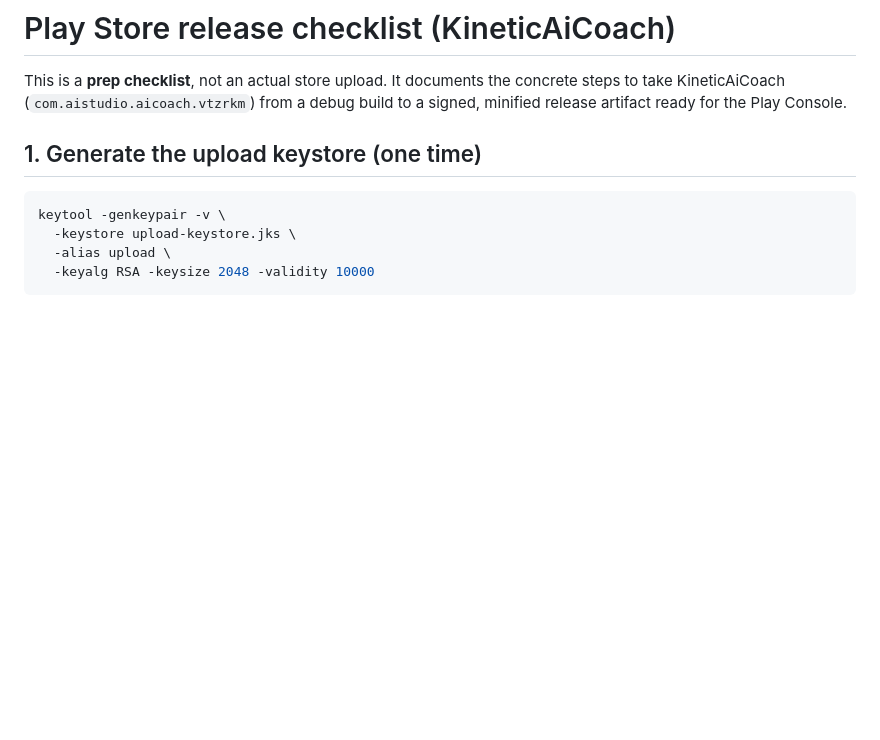
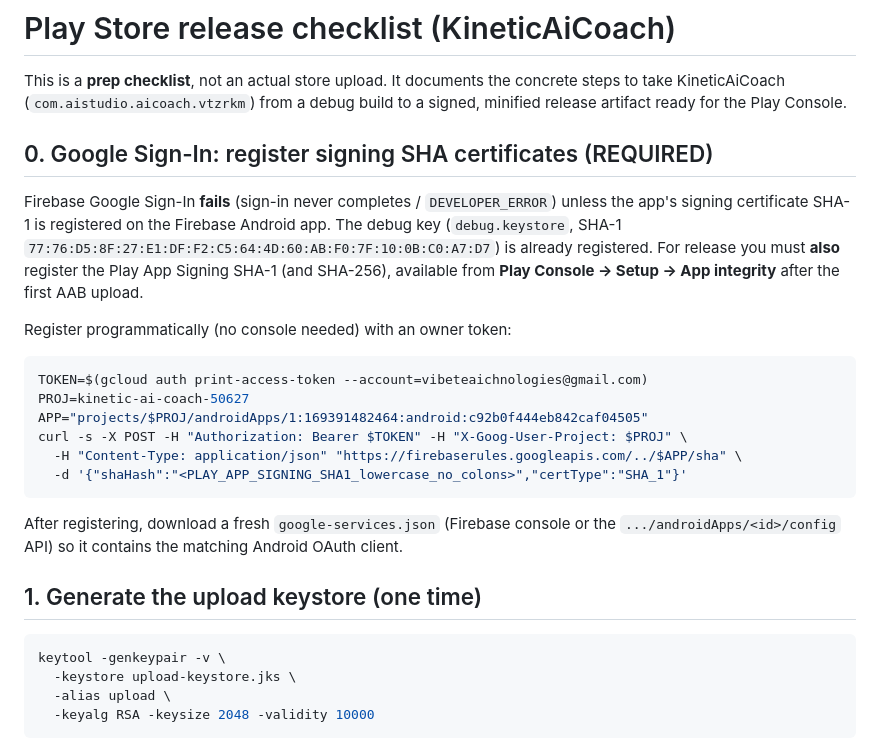
Before and after one commit to dzianisv/KineticAiCoach, a Markdown page: docs/release.md, the part around the change. GitHub-like rendering; blank space fills up the shorter version.

Commit message:
docs(release): document Firebase SHA registration for Google Sign-In
Google Sign-In fails until the app signing SHA-1 is registered on the Firebase
Android app. Debug SHA now registered; document the release/Play App Signing
SHA step (programmatic via Firebase Mgmt API) so it isn't missed at upload.

Co-authored-by: Copilot <223556219+Copilot@users.noreply.github.com>

````diff
--- a/docs/release.md
+++ b/docs/release.md
@@ -3,6 +3,28 @@
 This is a **prep checklist**, not an actual store upload. It documents the concrete steps to
 take KineticAiCoach (`com.aistudio.aicoach.vtzrkm`) from a debug build to a signed, minified
 release artifact ready for the Play Console.
+
+## 0. Google Sign-In: register signing SHA certificates (REQUIRED)
+
+Firebase Google Sign-In **fails** (sign-in never completes / `DEVELOPER_ERROR`) unless the
+app's signing certificate SHA-1 is registered on the Firebase Android app. The debug key
+(`debug.keystore`, SHA-1 `77:76:D5:8F:27:E1:DF:F2:C5:64:4D:60:AB:F0:7F:10:0B:C0:A7:D7`) is
+already registered. For release you must **also** register the Play App Signing SHA-1 (and
+SHA-256), available from **Play Console → Setup → App integrity** after the first AAB upload.
+
+Register programmatically (no console needed) with an owner token:
+
+```bash
+TOKEN=$(gcloud auth print-access-token --account=vibeteaichnologies@gmail.com)
+PROJ=kinetic-ai-coach-50627
+APP="projects/$PROJ/androidApps/1:169391482464:android:c92b0f444eb842caf04505"
+curl -s -X POST -H "Authorization: Bearer $TOKEN" -H "X-Goog-User-Project: $PROJ" \
+  -H "Content-Type: application/json" "https://firebaserules.googleapis.com/../$APP/sha" \
+  -d '{"shaHash":"<PLAY_APP_SIGNING_SHA1_lowercase_no_colons>","certType":"SHA_1"}'
+```
+
+After registering, download a fresh `google-services.json` (Firebase console or the
+`.../androidApps/<id>/config` API) so it contains the matching Android OAuth client.
 
 ## 1. Generate the upload keystore (one time)
 
````
